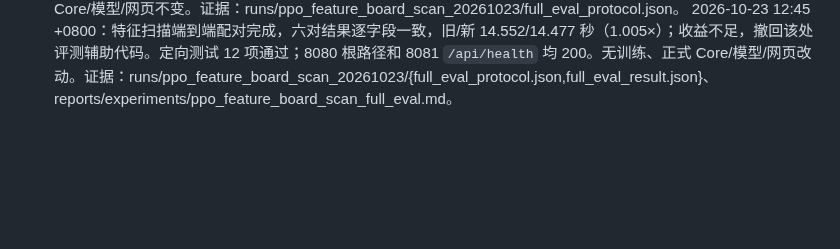
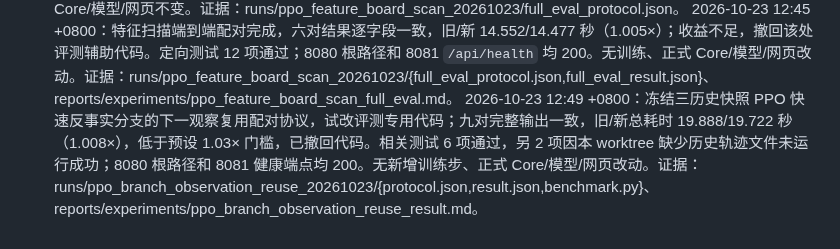
Before and after one commit to u-wyh/tetris-ai-benchmark, a Markdown page: OPERATIONS.md, the part around the change. GitHub-like rendering; blank space fills up the shorter version.

Commit message:
Document negative PPO branch observation reuse benchmark

```diff
--- a/OPERATIONS.md
+++ b/OPERATIONS.md
@@ -316,3 +316,4 @@
 2026-10-23 12:42 +0800：评测特征行列位图单扫描完成，三快照矩阵/mask 逐项一致；旧/新合计 5.920/5.704 秒（1.038×），各快照未退化，12 项定向测试通过。保留评测辅助改动；正式 Core/模型/网页不变。证据：runs/ppo_feature_board_scan_20261023/{protocol.json,result.json}、reports/experiments/ppo_feature_board_scan_result.md。
 2026-10-23 12:44 +0800：冻结评测特征方块行列单扫描的端到端配对协议；两历史 seed、各 1000 步、三次交替，先核验冻结模型/源码哈希，再比较完整结果。正式 Core/模型/网页不变。证据：runs/ppo_feature_board_scan_20261023/full_eval_protocol.json。
 2026-10-23 12:45 +0800：特征扫描端到端配对完成，六对结果逐字段一致，旧/新 14.552/14.477 秒（1.005×）；收益不足，撤回该处评测辅助代码。定向测试 12 项通过；8080 根路径和 8081 `/api/health` 均 200。无训练、正式 Core/模型/网页改动。证据：runs/ppo_feature_board_scan_20261023/{full_eval_protocol.json,full_eval_result.json}、reports/experiments/ppo_feature_board_scan_full_eval.md。
+2026-10-23 12:49 +0800：冻结三历史快照 PPO 快速反事实分支的下一观察复用配对协议，试改评测专用代码；九对完整输出一致，旧/新总耗时 19.888/19.722 秒（1.008×），低于预设 1.03× 门槛，已撤回代码。相关测试 6 项通过，另 2 项因本 worktree 缺少历史轨迹文件未运行成功；8080 根路径和 8081 健康端点均 200。无新增训练步、正式 Core/模型/网页改动。证据：runs/ppo_branch_observation_reuse_20261023/{protocol.json,result.json,benchmark.py}、reports/experiments/ppo_branch_observation_reuse_result.md。
```
Also changed, not shown: reports/experiments/ppo_branch_observation_reuse_result.md (added, +7 -0 lines).
